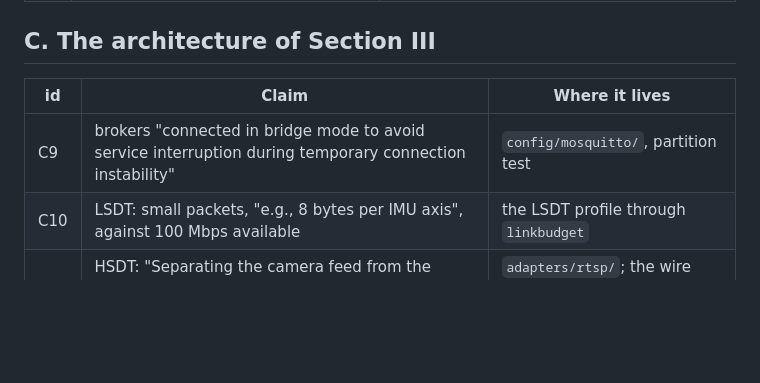
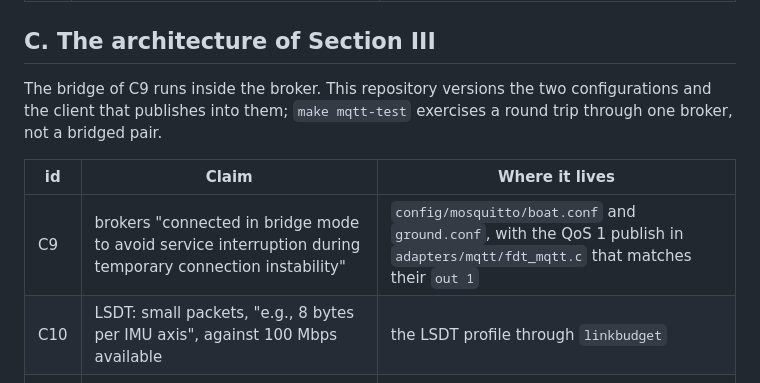
Before and after one commit to lsa-pucrs/fleet-dt, a Markdown page: docs/claim-map.md, the part around the change. Rendered like a GitHub page; blank space fills up the shorter version.

Commit message:
docs: C9 names the files it has, not a test it does not
The claim map credited C9 to "config/mosquitto/, partition test". No partition
test exists. make mqtt-test writes a three-line configuration to /tmp and runs
a round trip through one broker, so it never loads boat.conf or ground.conf
and never brings up a bridged pair.

C9 now names boat.conf and ground.conf together with the QoS 1 publish in
fdt_mqtt.c that matches their `out 1`, and the section states plainly that the
bridge runs inside the broker rather than in this repository.

```diff
--- a/docs/claim-map.md
+++ b/docs/claim-map.md
@@ -57,9 +57,13 @@ present, and writes the coverage table of
 
 ## C. The architecture of Section III
 
+The bridge of C9 runs inside the broker. This repository versions the two
+configurations and the client that publishes into them; `make mqtt-test`
+exercises a round trip through one broker, not a bridged pair.
+
 | id | Claim | Where it lives |
 |---|---|---|
-| C9 | brokers "connected in bridge mode to avoid service interruption during temporary connection instability" | `config/mosquitto/`, partition test |
+| C9 | brokers "connected in bridge mode to avoid service interruption during temporary connection instability" | `config/mosquitto/boat.conf` and `ground.conf`, with the QoS 1 publish in `adapters/mqtt/fdt_mqtt.c` that matches their `out 1` |
 | C10 | LSDT: small packets, "e.g., 8 bytes per IMU axis", against 100 Mbps available | the LSDT profile through `linkbudget` |
 | C11 | HSDT: "Separating the camera feed from the MQTT infrastructure reduced latency while improving the DTI's response time" | `adapters/rtsp/`; the wire codec never carries an image |
 | C12 | regulators "overcome this problem by dropping the number of samples in the MQTT client", while "real sensors continue sampling at their own pace" | `regulator.h`, two-path test |
```
